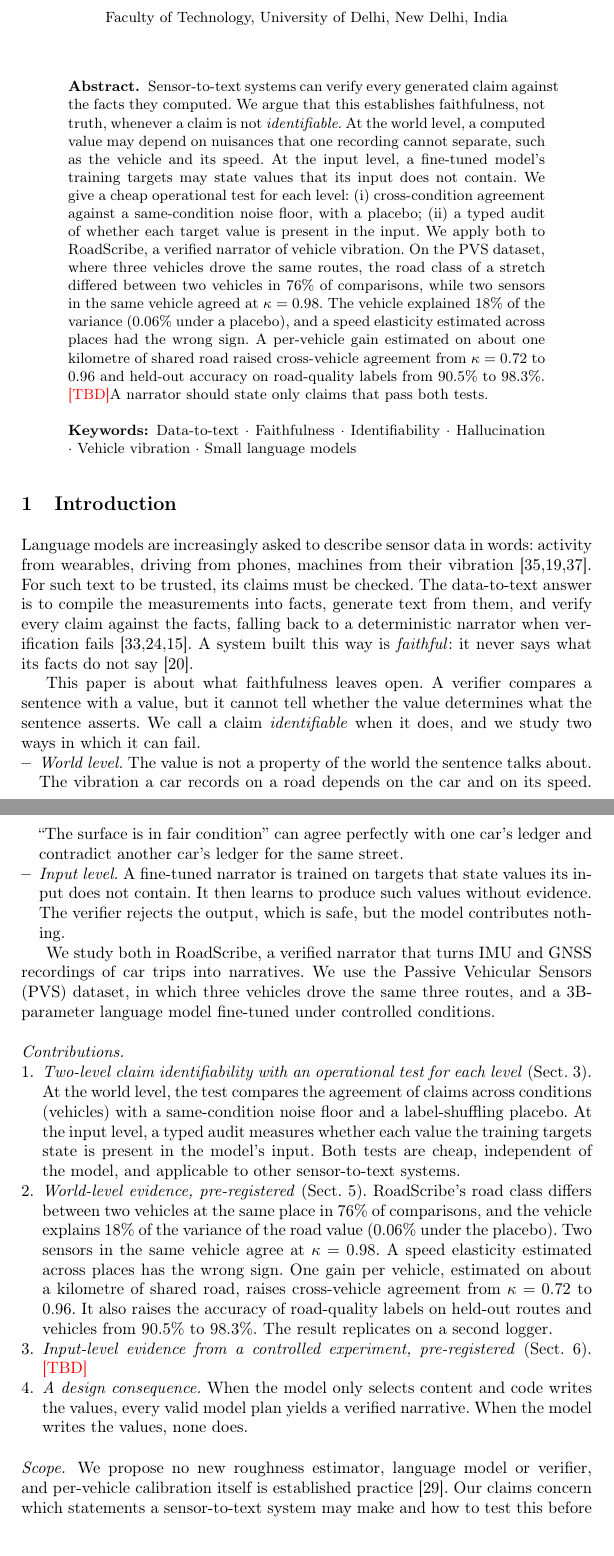
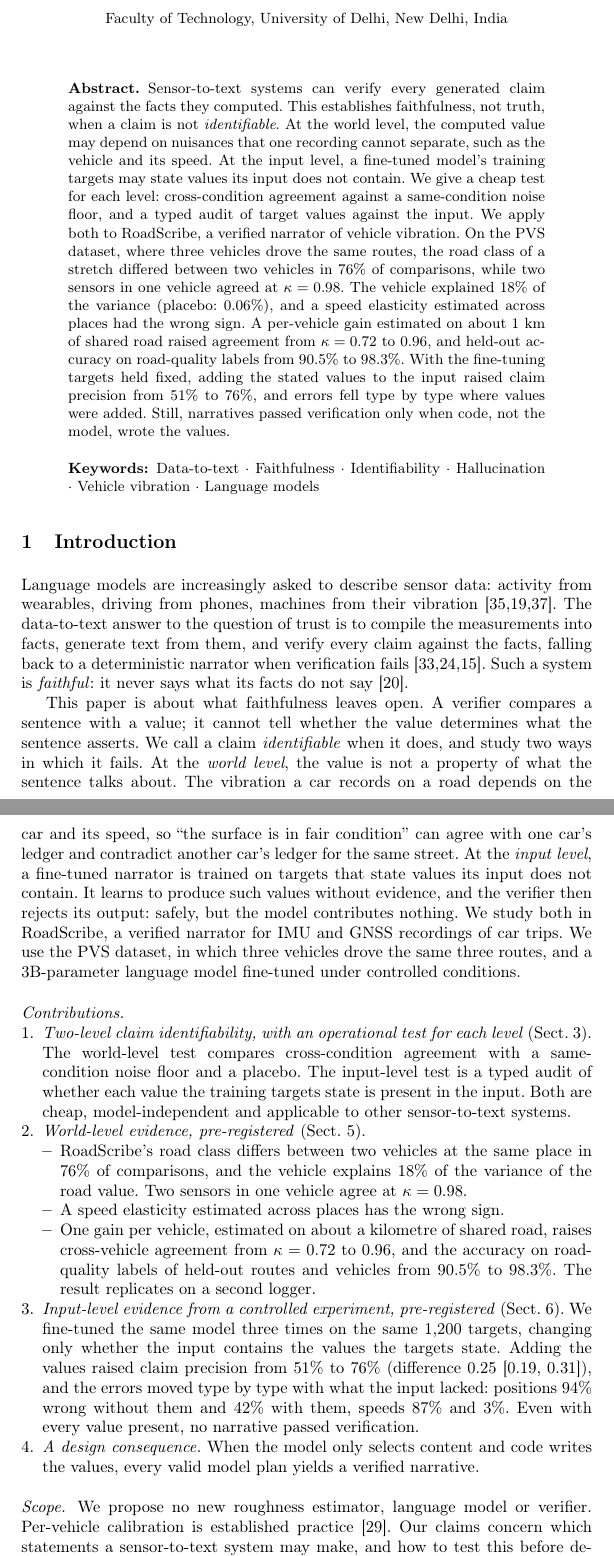
Before and after one commit to Nishkarsh5108/roadScribe, a LaTeX paper (roadscribe_research/paper_icdsi/main.tex, which reads roadscribe_research/paper_icdsi/abstract.tex, roadscribe_research/paper_icdsi/sec_intro.tex): two parts of pages 1 and 2 of 15, joined at a grey line, cut so that both start at the same text, the shorter picture padded with empty space. Compiled offline with pdfLaTeX.

Commit message:
P6 results (3 of 4 hypotheses held) integrated into the paper; trimmed to 15 pages

```diff
--- a/roadscribe_research/paper_icdsi/abstract.tex
+++ b/roadscribe_research/paper_icdsi/abstract.tex
@@ -1,15 +1,10 @@
 \begin{abstract}
-Sensor-to-text systems can verify every generated claim against the facts they computed. We argue that this establishes faithfulness, not truth, whenever a claim is not \emph{identifiable}.
-At the world level, a computed value may depend on nuisances that one recording cannot separate, such as the vehicle and its speed.
-At the input level, a fine-tuned model's training targets may state values that its input does not contain.
-We give a cheap operational test for each level:
-(i) cross-condition agreement against a same-condition noise floor, with a placebo;
-(ii) a typed audit of whether each target value is present in the input.
+Sensor-to-text systems can verify every generated claim against the facts they computed.
+This establishes faithfulness, not truth, when a claim is not \emph{identifiable}. At the world level, the computed value may depend on nuisances that one recording cannot separate, such as the vehicle and its speed. At the input level, a fine-tuned model's training targets may state values its input does not contain.
+We give a cheap test for each level: cross-condition agreement against a same-condition noise floor, and a typed audit of target values against the input.
 We apply both to RoadScribe, a verified narrator of vehicle vibration.
-On the PVS dataset, where three vehicles drove the same routes, the road class of a stretch differed between two vehicles in 76\% of comparisons, while two sensors in the same vehicle agreed at $\kappa=0.98$.
-The vehicle explained 18\% of the variance (0.06\% under a placebo), and a speed elasticity estimated across places had the wrong sign.
-A per-vehicle gain estimated on about one kilometre of shared road raised cross-vehicle agreement from $\kappa=0.72$ to $0.96$ and held-out accuracy on road-quality labels from 90.5\% to 98.3\%.
+On the PVS dataset, where three vehicles drove the same routes, the road class of a stretch differed between two vehicles in 76\% of comparisons, while two sensors in one vehicle agreed at $\kappa=0.98$. The vehicle explained 18\% of the variance (placebo: 0.06\%), and a speed elasticity estimated across places had the wrong sign.
+A per-vehicle gain estimated on about 1~km of shared road raised agreement from $\kappa=0.72$ to $0.96$, and held-out accuracy on road-quality labels from 90.5\% to 98.3\%.
 \PSIXABS
-A narrator should state only claims that pass both tests.
-\keywords{Data-to-text \and Faithfulness \and Identifiability \and Hallucination \and Vehicle vibration \and Small language models}
+\keywords{Data-to-text \and Faithfulness \and Identifiability \and Hallucination \and Vehicle vibration \and Language models}
 \end{abstract}
--- a/roadscribe_research/paper_icdsi/main.tex
+++ b/roadscribe_research/paper_icdsi/main.tex
@@ -10,12 +10,14 @@
 \usepackage{xcolor}
 \usepackage{enumitem}
 \setlist{nosep,leftmargin=*}
+\setlength{\emergencystretch}{1.5em}
 \providecommand{\TBD}[1][]{\textcolor{red}{[TBD#1]}}
 % Results of the controlled input-level experiment (P6); filled from roadscribe_research/identifiability/results/p6_results.json
-\newcommand{\PSIXOUTCOME}{\TBD}
-\newcommand{\PSIXCONTRIB}{\TBD}
-\newcommand{\PSIXTEXT}{\TBD}
-\newcommand{\PSIXABS}{\TBD}
+\newcommand{\PSIXOUTCOME}{3 of 4 held}
+\newcommand{\PSIXCONTRIB}{We fine-tuned the same model three times on the same 1{,}200 targets, changing only whether the input contains the values the targets state. Adding the values raised claim precision from 51\% to 76\% (difference 0.25 [0.19, 0.31]), and the errors moved type by type with what the input lacked: positions 94\% wrong without them and 42\% with them, speeds 87\% and 3\%. Even with every value present, no narrative passed verification.}
+\newcommand{\PSIXABS}{With the fine-tuning targets held fixed, adding the stated values to the input raised claim precision from 51\% to 76\%, and errors fell type by type where values were added. Still, narratives passed verification only when code, not the model, wrote the values.}
+\newcommand{\PSIXZS}{}
+\newcommand{\PSIXZSROWS}{}
 
 \begin{document}
 
--- a/roadscribe_research/paper_icdsi/sec_intro.tex
+++ b/roadscribe_research/paper_icdsi/sec_intro.tex
@@ -1,43 +1,31 @@
 \section{Introduction}
 \label{sec:intro}
 
-Language models are increasingly asked to describe sensor data in words: activity from wearables, driving from phones, machines from their vibration~\cite{xu2024penetrative,li2025sensorllm,zhang2025sensorlm}.
-For such text to be trusted, its claims must be checked.
-The data-to-text answer is to compile the measurements into facts, generate text from them, and verify every claim against the facts, falling back to a deterministic narrator when verification fails~\cite{wiseman2017challenges,moryossef2019step,jhamtani2021truce}.
-A system built this way is \emph{faithful}: it never says what its facts do not say~\cite{maynez2020faithfulness}.
+Language models are increasingly asked to describe sensor data: activity from wearables, driving from phones, machines from their vibration~\cite{xu2024penetrative,li2025sensorllm,zhang2025sensorlm}.
+The data-to-text answer to the question of trust is to compile the measurements into facts, generate text from them, and verify every claim against the facts, falling back to a deterministic narrator when verification fails~\cite{wiseman2017challenges,moryossef2019step,jhamtani2021truce}.
+Such a system is \emph{faithful}: it never says what its facts do not say~\cite{maynez2020faithfulness}.
 
 This paper is about what faithfulness leaves open.
-A verifier compares a sentence with a value, but it cannot tell whether the value determines what the sentence asserts.
-We call a claim \emph{identifiable} when it does, and we study two ways in which it can fail.
-\begin{itemize}
-\item \emph{World level.} The value is not a property of the world the sentence talks about.
-The vibration a car records on a road depends on the car and on its speed.
-``The surface is in fair condition'' can agree perfectly with one car's ledger and contradict another car's ledger for the same street.
-\item \emph{Input level.} A fine-tuned narrator is trained on targets that state values its input does not contain.
-It then learns to produce such values without evidence.
-The verifier rejects the output, which is safe, but the model contributes nothing.
-\end{itemize}
-
-We study both in RoadScribe, a verified narrator that turns IMU and GNSS recordings of car trips into narratives.
-We use the Passive Vehicular Sensors (PVS) dataset, in which three vehicles drove the same three routes, and a 3B-parameter language model fine-tuned under controlled conditions.
+A verifier compares a sentence with a value; it cannot tell whether the value determines what the sentence asserts.
+We call a claim \emph{identifiable} when it does, and study two ways in which it fails.
+At the \emph{world level}, the value is not a property of what the sentence talks about. The vibration a car records on a road depends on the car and its speed, so ``the surface is in fair condition'' can agree with one car's ledger and contradict another car's ledger for the same street.
+At the \emph{input level}, a fine-tuned narrator is trained on targets that state values its input does not contain. It learns to produce such values without evidence, and the verifier then rejects its output: safely, but the model contributes nothing.
+We study both in RoadScribe, a verified narrator for IMU and GNSS recordings of car trips. We use the PVS dataset, in which three vehicles drove the same three routes, and a 3B-parameter language model fine-tuned under controlled conditions.
 
 \paragraph{Contributions.}
 \begin{enumerate}
-\item \emph{Two-level claim identifiability with an operational test for each level} (Sect.~\ref{sec:ident}).
-At the world level, the test compares the agreement of claims across conditions (vehicles) with a same-condition noise floor and a label-shuffling placebo.
-At the input level, a typed audit measures whether each value the training targets state is present in the model's input.
-Both tests are cheap, independent of the model, and applicable to other sensor-to-text systems.
+\item \emph{Two-level claim identifiability, with an operational test for each level} (Sect.~\ref{sec:ident}). The world-level test compares cross-condition agreement with a same-condition noise floor and a placebo. The input-level test is a typed audit of whether each value the training targets state is present in the input. Both are cheap, model-independent and applicable to other sensor-to-text systems.
 \item \emph{World-level evidence, pre-registered} (Sect.~\ref{sec:world}).
-RoadScribe's road class differs between two vehicles at the same place in 76\% of comparisons, and the vehicle explains 18\% of the variance of the road value (0.06\% under the placebo). Two sensors in the same vehicle agree at $\kappa=0.98$.
-A speed elasticity estimated across places has the wrong sign.
-One gain per vehicle, estimated on about a kilometre of shared road, raises cross-vehicle agreement from $\kappa=0.72$ to $0.96$. It also raises the accuracy of road-quality labels on held-out routes and vehicles from 90.5\% to 98.3\%. The result replicates on a second logger.
-\item \emph{Input-level evidence from a controlled experiment, pre-registered} (Sect.~\ref{sec:input}).
-\PSIXCONTRIB
-\item \emph{A design consequence.}
-When the model only selects content and code writes the values, every valid model plan yields a verified narrative. When the model writes the values, none does.
+  \begin{itemize}
+  \item RoadScribe's road class differs between two vehicles at the same place in 76\% of comparisons, and the vehicle explains 18\% of the variance of the road value. Two sensors in one vehicle agree at $\kappa=0.98$.
+  \item A speed elasticity estimated across places has the wrong sign.
+  \item One gain per vehicle, estimated on about a kilometre of shared road, raises cross-vehicle agreement from $\kappa=0.72$ to $0.96$, and the accuracy on road-quality labels of held-out routes and vehicles from 90.5\% to 98.3\%. The result replicates on a second logger.
+  \end{itemize}
+\item \emph{Input-level evidence from a controlled experiment, pre-registered} (Sect.~\ref{sec:input}). \PSIXCONTRIB
+\item \emph{A design consequence.} When the model only selects content and code writes the values, every valid model plan yields a verified narrative.
 \end{enumerate}
 
 \paragraph{Scope.}
-We propose no new roughness estimator, language model or verifier, and per-vehicle calibration itself is established practice~\cite{sayers1986iri}.
-Our claims concern which statements a sensor-to-text system may make and how to test this before deployment.
-They rest on one public dataset with three vehicle--driver pairs and one pass per route, on fixed sensor modules rather than phones, and on a synthetic training corpus.
+We propose no new roughness estimator, language model or verifier. Per-vehicle calibration is established practice~\cite{sayers1986iri}.
+Our claims concern which statements a sensor-to-text system may make, and how to test this before deployment.
+They rest on one public dataset (three vehicle--driver pairs, one pass per route, fixed modules rather than phones) and on a synthetic training corpus.
```
Also changed, not shown: roadscribe_research/identifiability/WORKLOG.md (+25 -0 lines), roadscribe_research/paper_icdsi/sec_discussion.tex (+7 -13 lines), roadscribe_research/paper_icdsi/sec_ident.tex (+1 -1 lines), roadscribe_research/paper_icdsi/sec_input.tex (+38 -5 lines), roadscribe_research/paper_icdsi/sec_related.tex (+1 -7 lines), roadscribe_research/paper_icdsi/sec_system.tex (+1 -2 lines), roadscribe_research/paper_icdsi/sec_world.tex (+5 -5 lines), 2 other files.
